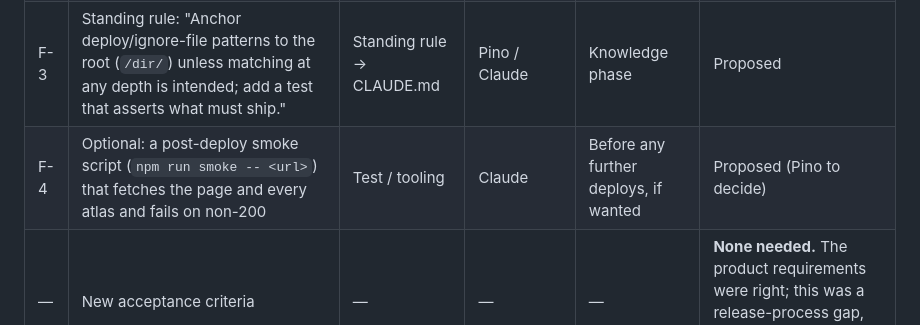
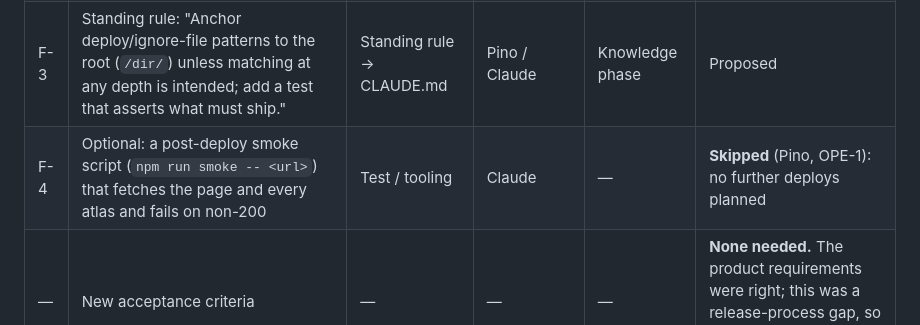
Before and after one commit to rpino/tower-defense, a Markdown page: docs/09-operate/RCA-2026-01.md, the part around the change. Drawn GitHub-style.

Commit message:
RCA-2026-01: record F-4 skipped (OPE-1)
Co-Authored-By: Claude Opus 5.5 <noreply@anthropic.com>

```diff
--- a/docs/09-operate/RCA-2026-01.md
+++ b/docs/09-operate/RCA-2026-01.md
@@ -58,7 +58,7 @@ The first `vercel deploy` for the new `tower-defense` project was meant to be a
 | F-1 | Regression test for `.vercelignore` | Test | Claude | 2026-10-04 | ✅ Done (67642ff) |
 | F-2 | Standing rule: "A Vercel project's first `vercel deploy` goes to production. Create or link the project first and treat the first deploy as production (needs a production go), or deploy from a throwaway project." | Standing rule → CLAUDE.md | Pino (approve) / Claude (write) | Knowledge phase | Proposed |
 | F-3 | Standing rule: "Anchor deploy/ignore-file patterns to the root (`/dir/`) unless matching at any depth is intended; add a test that asserts what must ship." | Standing rule → CLAUDE.md | Pino / Claude | Knowledge phase | Proposed |
-| F-4 | Optional: a post-deploy smoke script (`npm run smoke -- <url>`) that fetches the page and every atlas and fails on non-200 | Test / tooling | Claude | Before any further deploys, if wanted | Proposed (Pino to decide) |
+| F-4 | Optional: a post-deploy smoke script (`npm run smoke -- <url>`) that fetches the page and every atlas and fails on non-200 | Test / tooling | Claude | — | **Skipped** (Pino, OPE-1): no further deploys planned |
 | — | New acceptance criteria | — | — | — | **None needed.** The product requirements were right; this was a release-process gap, so requirements are **not** reopened. |
 
 **Communication:** none needed. The link hadn't been published, and there are no users or stakeholders to notify.
```
